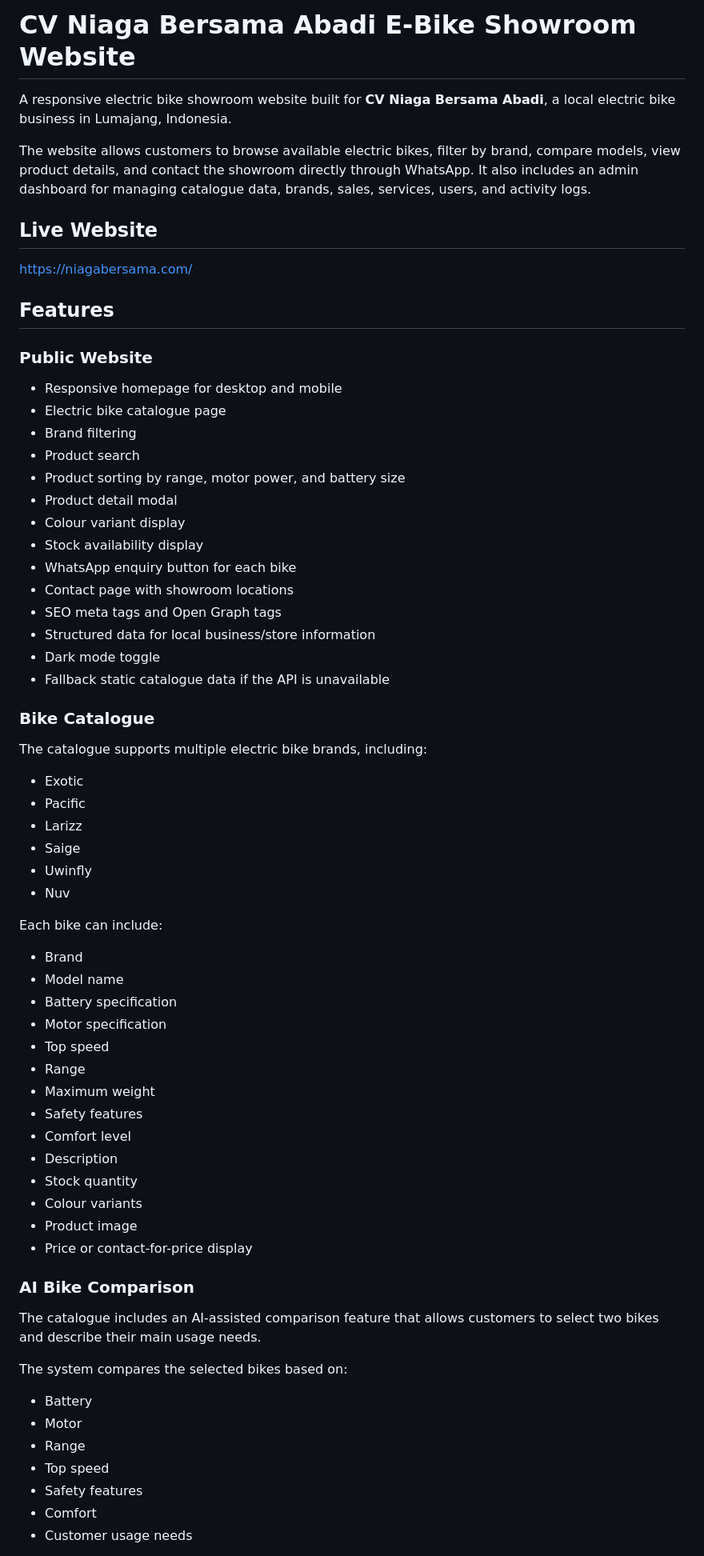
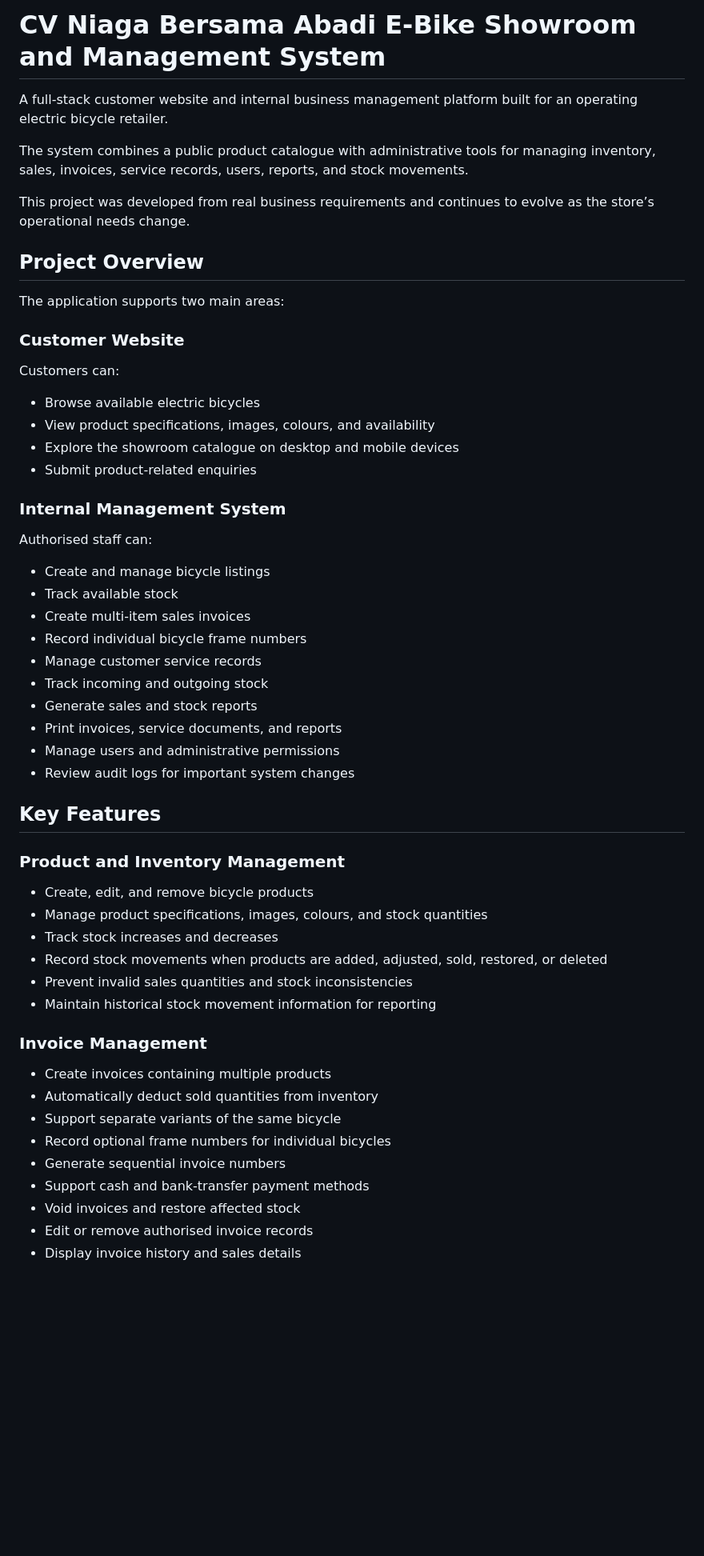
Before and after one commit to jason1511/bike-store-website, a Markdown page: readme.md, the part around one of its changes. Shown at 80% size. Drawn GitHub-style; blank space fills up the shorter version.

Commit message:
Revise README for E-Bike Showroom and Management System
Updated project description and features for clarity and detail.

```diff
--- a/readme.md
+++ b/readme.md
@@ -1,71 +1,59 @@
-# CV Niaga Bersama Abadi E-Bike Showroom Website
+# CV Niaga Bersama Abadi E-Bike Showroom and Management System
 
-A responsive electric bike showroom website built for **CV Niaga Bersama Abadi**, a local electric bike business in Lumajang, Indonesia.
+A full-stack customer website and internal business management platform built for an operating electric bicycle retailer.
 
-The website allows customers to browse available electric bikes, filter by brand, compare models, view product details, and contact the showroom directly through WhatsApp. It also includes an admin dashboard for managing catalogue data, brands, sales, services, users, and activity logs.
+The system combines a public product catalogue with administrative tools for managing inventory, sales, invoices, service records, users, reports, and stock movements.
 
-## Live Website
+This project was developed from real business requirements and continues to evolve as the store’s operational needs change.
 
-https://niagabersama.com/
+## Project Overview
 
-## Features
+The application supports two main areas:
 
-### Public Website
+### Customer Website
 
-* Responsive homepage for desktop and mobile
-* Electric bike catalogue page
-* Brand filtering
-* Product search
-* Product sorting by range, motor power, and battery size
-* Product detail modal
-* Colour variant display
-* Stock availability display
-* WhatsApp enquiry button for each bike
-* Contact page with showroom locations
-* SEO meta tags and Open Graph tags
-* Structured data for local business/store information
-* Dark mode toggle
-* Fallback static catalogue data if the API is unavailable
+Customers can:
 
-### Bike Catalogue
+- Browse available electric bicycles
+- View product specifications, images, colours, and availability
+- Explore the showroom catalogue on desktop and mobile devices
+- Submit product-related enquiries
 
-The catalogue supports multiple electric bike brands, including:
+### Internal Management System
 
-* Exotic
-* Pacific
-* Larizz
-* Saige
-* Uwinfly
-* Nuv
+Authorised staff can:
 
-Each bike can include:
+- Create and manage bicycle listings
+- Track available stock
+- Create multi-item sales invoices
+- Record individual bicycle frame numbers
+- Manage customer service records
+- Track incoming and outgoing stock
+- Generate sales and stock reports
+- Print invoices, service documents, and reports
+- Manage users and administrative permissions
+- Review audit logs for important system changes
 
-* Brand
-* Model name
-* Battery specification
-* Motor specification
-* Top speed
-* Range
-* Maximum weight
-* Safety features
-* Comfort level
-* Description
-* Stock quantity
-* Colour variants
-* Product image
-* Price or contact-for-price display
+## Key Features
 
-### AI Bike Comparison
+### Product and Inventory Management
 
-The catalogue includes an AI-assisted comparison feature that allows customers to select two bikes and describe their main usage needs.
+- Create, edit, and remove bicycle products
+- Manage product specifications, images, colours, and stock quantities
+- Track stock increases and decreases
+- Record stock movements when products are added, adjusted, sold, restored, or deleted
+- Prevent invalid sales quantities and stock inconsistencies
+- Maintain historical stock movement information for reporting
 
-The system compares the selected bikes based on:
+### Invoice Management
 
-* Battery
-* Motor
-* Range
-* Top speed
-* Safety features
-* Comfort
-* Customer usage needs
+- Create invoices containing multiple products
+- Automatically deduct sold quantities from inventory
+- Support separate variants of the same bicycle
+- Record optional frame numbers for individual bicycles
+- Generate sequential invoice numbers
+- Support cash and bank-transfer payment methods
+- Void invoices and restore affected stock
+- Edit or remove authorised invoice records
+- Display invoice history and sales details
 
```
Also changed, not shown: other parts of readme.md (+283 -158 lines).
